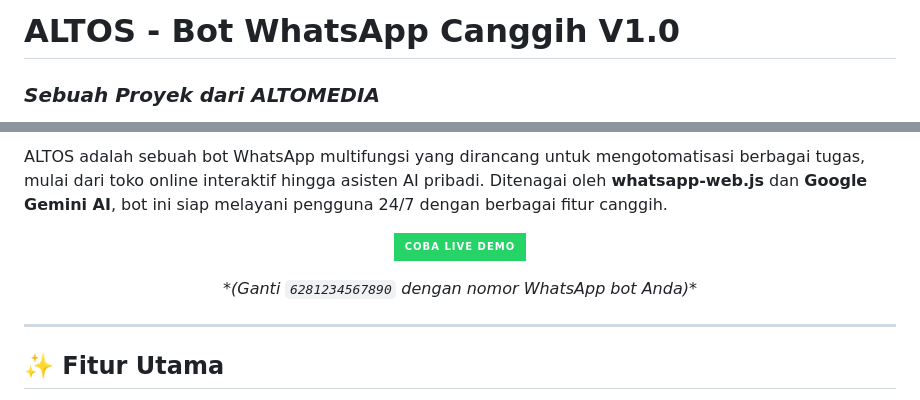
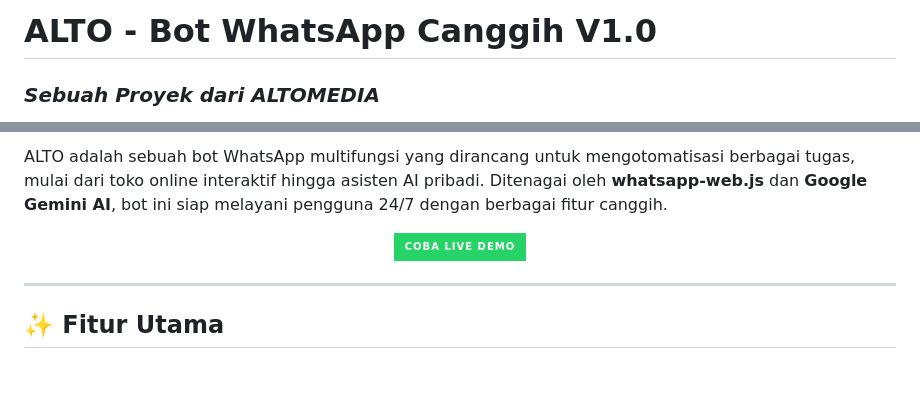
Before and after one commit to kdsmedia/1406bot, a Markdown page: README.md, 2 parts joined by grey strips. GitHub-like rendering; badges without logos; blank space fills up the shorter version.

```diff
--- a/README.md
+++ b/README.md
@@ -1,3 +1,3 @@
-# ALTOS - Bot WhatsApp Canggih V1.0
+# ALTO - Bot WhatsApp Canggih V1.0
 ### _Sebuah Proyek dari ALTOMEDIA_
 
@@ -5,4 +5,4 @@
 
-ALTOS adalah sebuah bot WhatsApp multifungsi yang dirancang untuk mengotomatisasi berbagai tugas, mulai dari toko online interaktif hingga asisten AI pribadi. Ditenagai oleh **whatsapp-web.js** dan **Google Gemini AI**, bot ini siap melayani pengguna 24/7 dengan berbagai fitur canggih.
+ALTO adalah sebuah bot WhatsApp multifungsi yang dirancang untuk mengotomatisasi berbagai tugas, mulai dari toko online interaktif hingga asisten AI pribadi. Ditenagai oleh **whatsapp-web.js** dan **Google Gemini AI**, bot ini siap melayani pengguna 24/7 dengan berbagai fitur canggih.
 
 <p align="center">
@@ -11,7 +11,7 @@ ALTOS adalah sebuah bot WhatsApp multifungsi yang dirancang untuk mengotomatisas
   </a>
 </p>
 <p align="center">
-  <em>*(Ganti <code>6281234567890</code> dengan nomor WhatsApp bot Anda)*</em>
+
 </p>
 
 
```
Also changed, not shown: other parts of README.md (+16 -16 lines).
